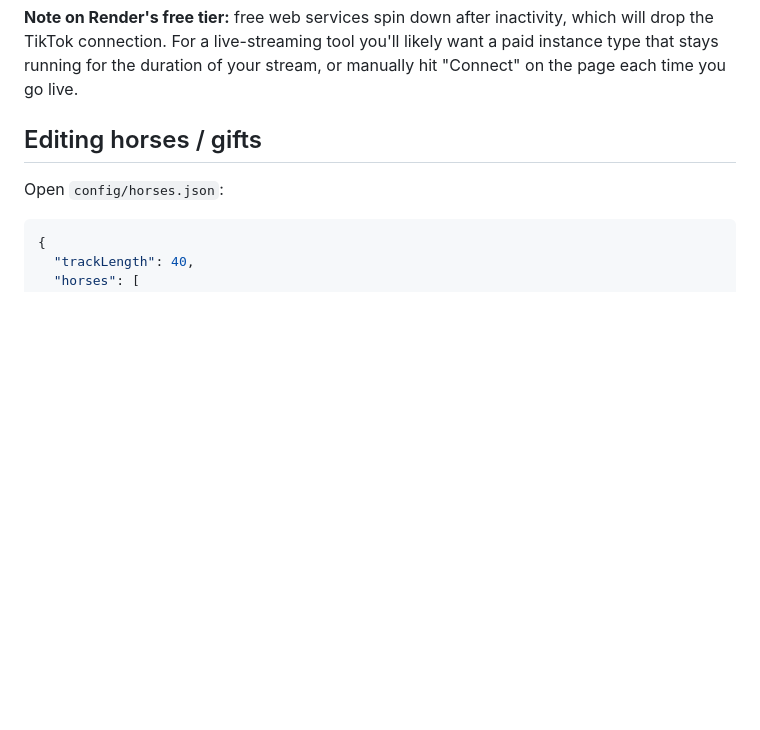
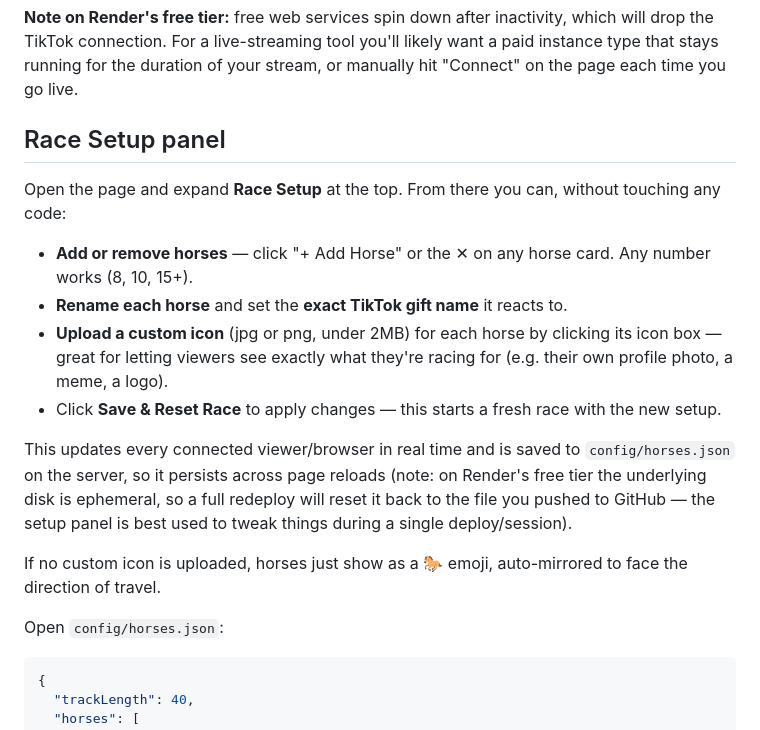
Before and after one commit to ElProfessor-spain/tiktok-horse-race, a Markdown page: README.md, the part around the change. GitHub-like rendering; blank space fills up the shorter version.

```diff
--- a/README.md
+++ b/README.md
@@ -64,7 +64,20 @@ TikTok gift names in `horses.json` must match the exact string TikTok's servers
 
 **Note on Render's free tier:** free web services spin down after inactivity, which will drop the TikTok connection. For a live-streaming tool you'll likely want a paid instance type that stays running for the duration of your stream, or manually hit "Connect" on the page each time you go live.
 
-## Editing horses / gifts
+## Race Setup panel
+
+Open the page and expand **Race Setup** at the top. From there you can, without touching any code:
+
+- **Add or remove horses** — click "+ Add Horse" or the ✕ on any horse card. Any number works (8, 10, 15+).
+- **Rename each horse** and set the **exact TikTok gift name** it reacts to.
+- **Upload a custom icon** (jpg or png, under 2MB) for each horse by clicking its icon box — great for letting viewers see exactly what they're racing for (e.g. their own profile photo, a meme, a logo).
+- Click **Save & Reset Race** to apply changes — this starts a fresh race with the new setup.
+
+This updates every connected viewer/browser in real time and is saved to `config/horses.json` on the server, so it persists across page reloads (note: on Render's free tier the underlying disk is ephemeral, so a full redeploy will reset it back to the file you pushed to GitHub — the setup panel is best used to tweak things during a single deploy/session).
+
+If no custom icon is uploaded, horses just show as a 🐎 emoji, auto-mirrored to face the direction of travel.
+
+
 
 Open `config/horses.json`:
 
```
